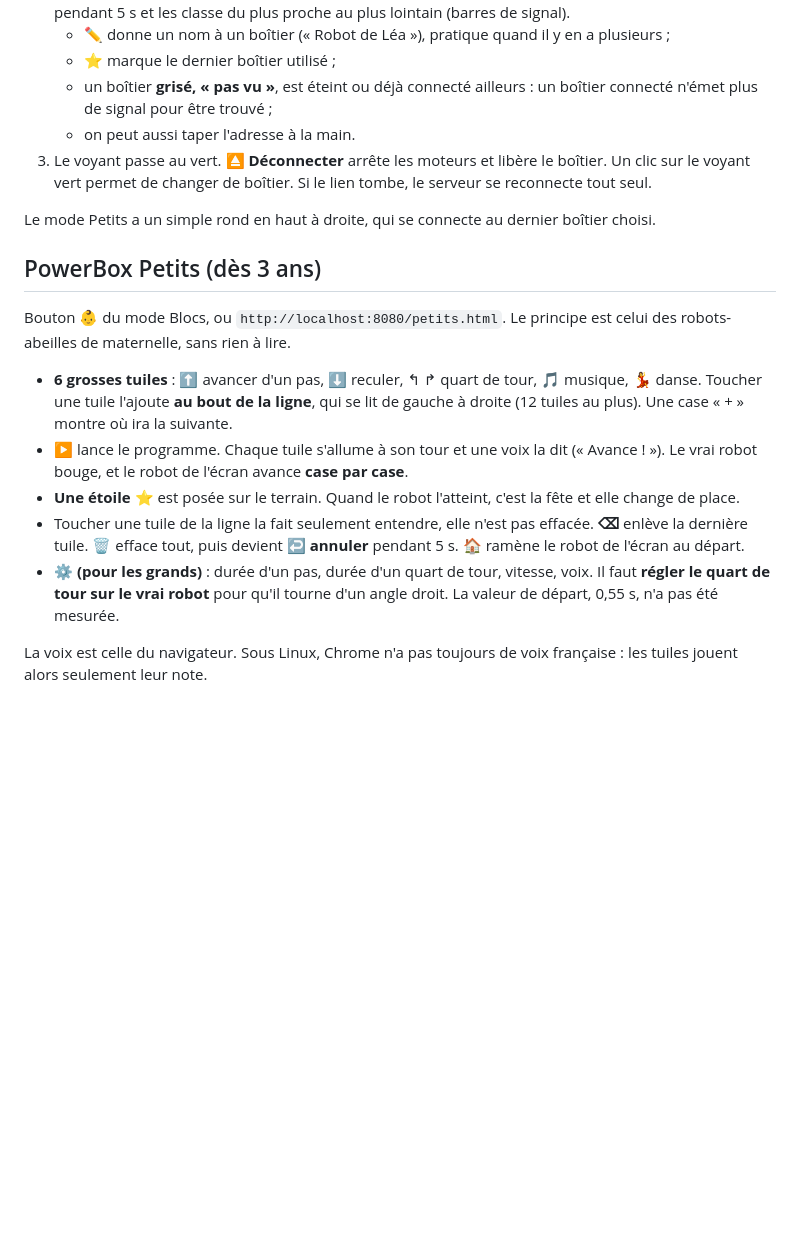
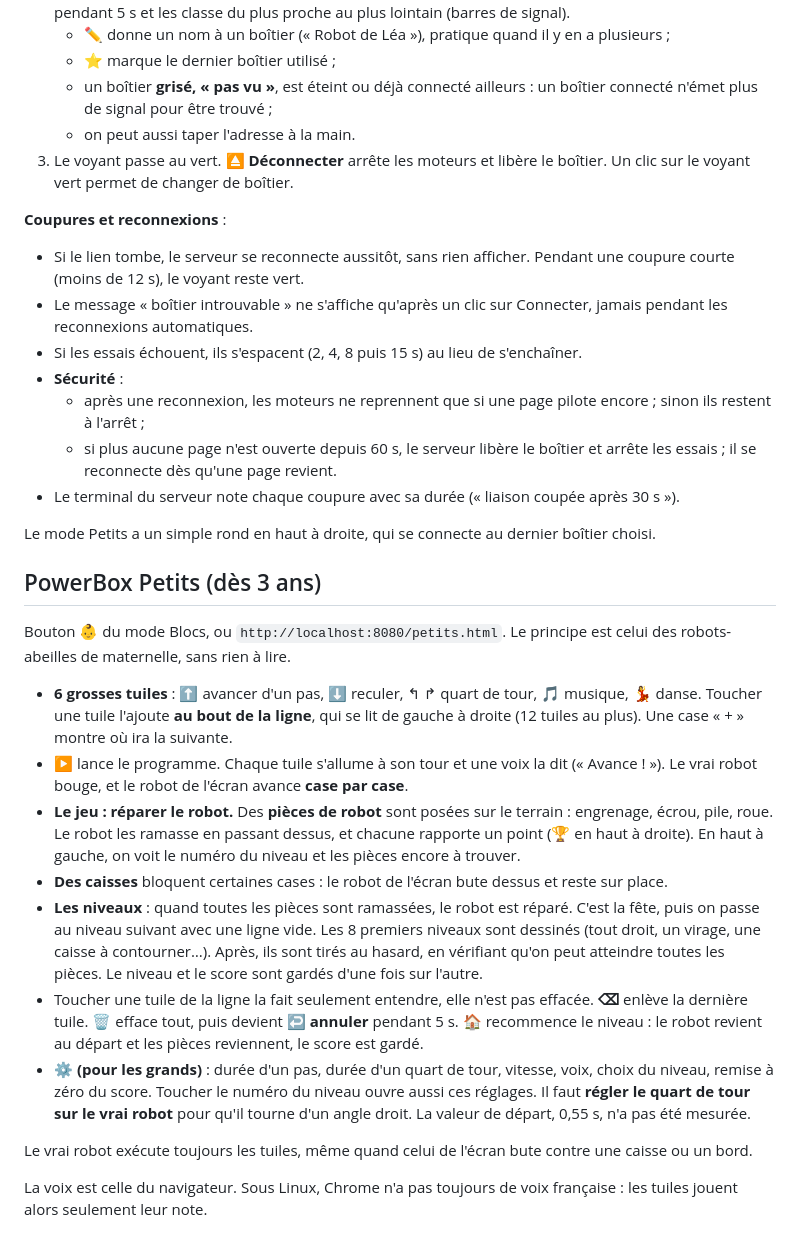
Before and after one commit to julienrat/Powerbox_Block, a Markdown page: README.md, the part around one of its changes. Rendered like a GitHub page; blank space fills up the shorter version.

```diff
--- a/README.md
+++ b/README.md
@@ -96,7 +96,20 @@ python3 -m powerbox.serveur --simulation    # sans boîtier
      n'émet plus de signal pour être trouvé ;
    - on peut aussi taper l'adresse à la main.
 3. Le voyant passe au vert. **⏏ Déconnecter** arrête les moteurs et libère le boîtier. Un clic sur
-   le voyant vert permet de changer de boîtier. Si le lien tombe, le serveur se reconnecte tout seul.
+   le voyant vert permet de changer de boîtier.
+
+**Coupures et reconnexions** :
+- Si le lien tombe, le serveur se reconnecte aussitôt, sans rien afficher. Pendant une coupure
+  courte (moins de 12 s), le voyant reste vert.
+- Le message « boîtier introuvable » ne s'affiche qu'après un clic sur Connecter, jamais pendant
+  les reconnexions automatiques.
+- Si les essais échouent, ils s'espacent (2, 4, 8 puis 15 s) au lieu de s'enchaîner.
+- **Sécurité** :
+  - après une reconnexion, les moteurs ne reprennent que si une page pilote encore ; sinon ils
+    restent à l'arrêt ;
+  - si plus aucune page n'est ouverte depuis 60 s, le serveur libère le boîtier et arrête les
+    essais ; il se reconnecte dès qu'une page revient.
+- Le terminal du serveur note chaque coupure avec sa durée (« liaison coupée après 30 s »).
 
 Le mode Petits a un simple rond en haut à droite, qui se connecte au dernier boîtier choisi.
 
@@ -110,14 +123,24 @@ robots-abeilles de maternelle, sans rien à lire.
   Une case « + » montre où ira la suivante.
 - **▶** lance le programme. Chaque tuile s'allume à son tour et une voix la dit (« Avance ! »).
   Le vrai robot bouge, et le robot de l'écran avance **case par case**.
-- **Une étoile ⭐** est posée sur le terrain. Quand le robot l'atteint, c'est la fête et elle change
-  de place.
+- **Le jeu : réparer le robot.** Des **pièces de robot** sont posées sur le terrain : engrenage,
+  écrou, pile, roue. Le robot les ramasse en passant dessus, et chacune rapporte un point
+  (🏆 en haut à droite). En haut à gauche, on voit le numéro du niveau et les pièces encore à trouver.
+- **Des caisses** bloquent certaines cases : le robot de l'écran bute dessus et reste sur place.
+- **Les niveaux** : quand toutes les pièces sont ramassées, le robot est réparé. C'est la fête, puis on
+  passe au niveau suivant avec une ligne vide. Les 8 premiers niveaux sont dessinés (tout droit, un
+  virage, une caisse à contourner…). Après, ils sont tirés au hasard, en vérifiant qu'on peut atteindre
+  toutes les pièces. Le niveau et le score sont gardés d'une fois sur l'autre.
 - Toucher une tuile de la ligne la fait seulement entendre, elle n'est pas effacée. **⌫** enlève
-  la dernière tuile. **🗑️** efface tout, puis devient **↩️ annuler** pendant 5 s. **🏠** ramène
-  le robot de l'écran au départ.
-- **⚙️ (pour les grands)** : durée d'un pas, durée d'un quart de tour, vitesse, voix. Il faut
-  **régler le quart de tour sur le vrai robot** pour qu'il tourne d'un angle droit. La valeur de
-  départ, 0,55 s, n'a pas été mesurée.
+  la dernière tuile. **🗑️** efface tout, puis devient **↩️ annuler** pendant 5 s. **🏠**
+  recommence le niveau : le robot revient au départ et les pièces reviennent, le score est gardé.
+- **⚙️ (pour les grands)** : durée d'un pas, durée d'un quart de tour, vitesse, voix, choix du niveau,
+  remise à zéro du score. Toucher le numéro du niveau ouvre aussi ces réglages. Il faut **régler
+  le quart de tour sur le vrai robot** pour qu'il tourne d'un angle droit. La valeur de départ,
+  0,55 s, n'a pas été mesurée.
+
+Le vrai robot exécute toujours les tuiles, même quand celui de l'écran bute contre une caisse ou
+un bord.
 
 La voix est celle du navigateur. Sous Linux, Chrome n'a pas toujours de voix française : les tuiles
 jouent alors seulement leur note.
```
Also changed, not shown: other parts of README.md (+10 -4 lines), docs/images/petits.png, 7 other files.
